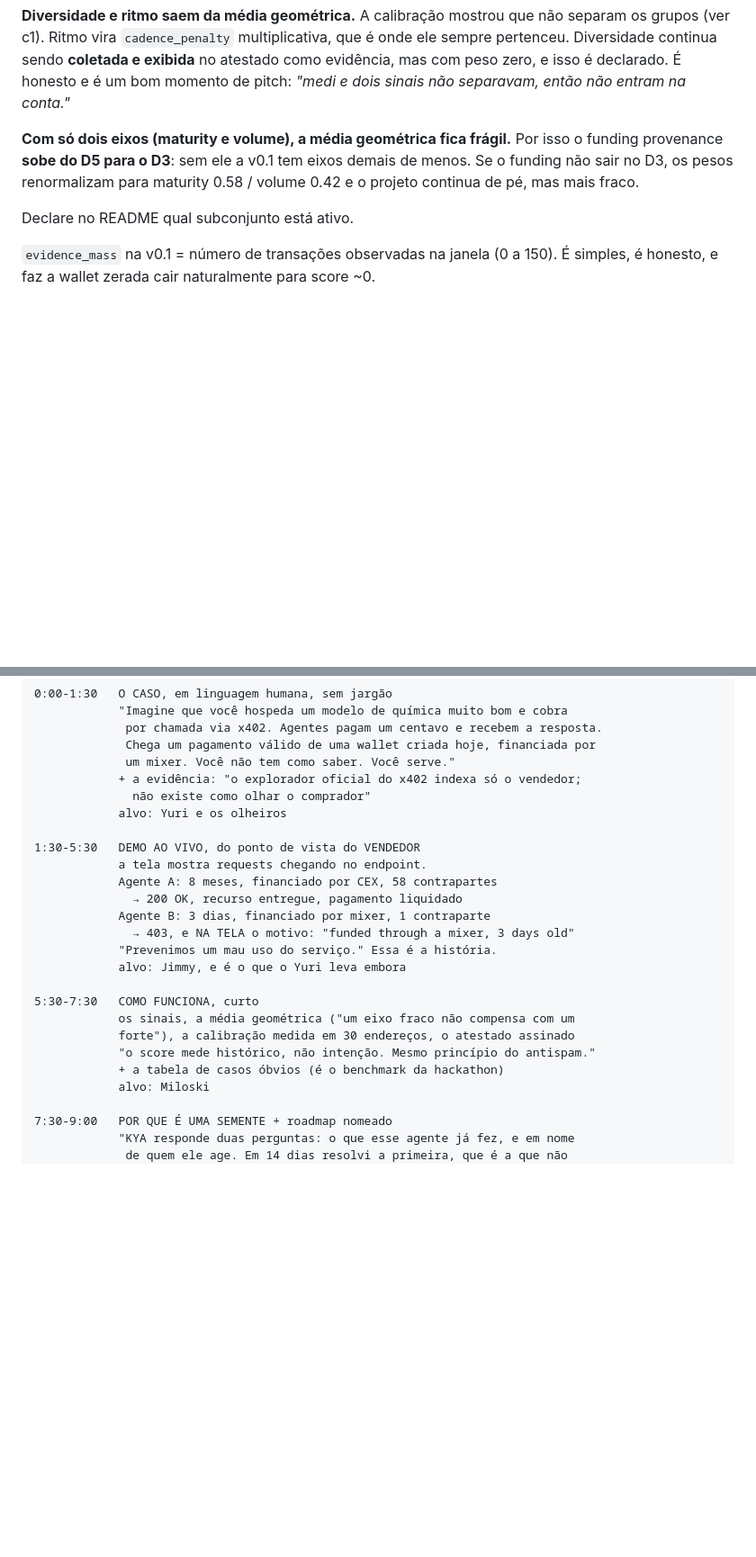
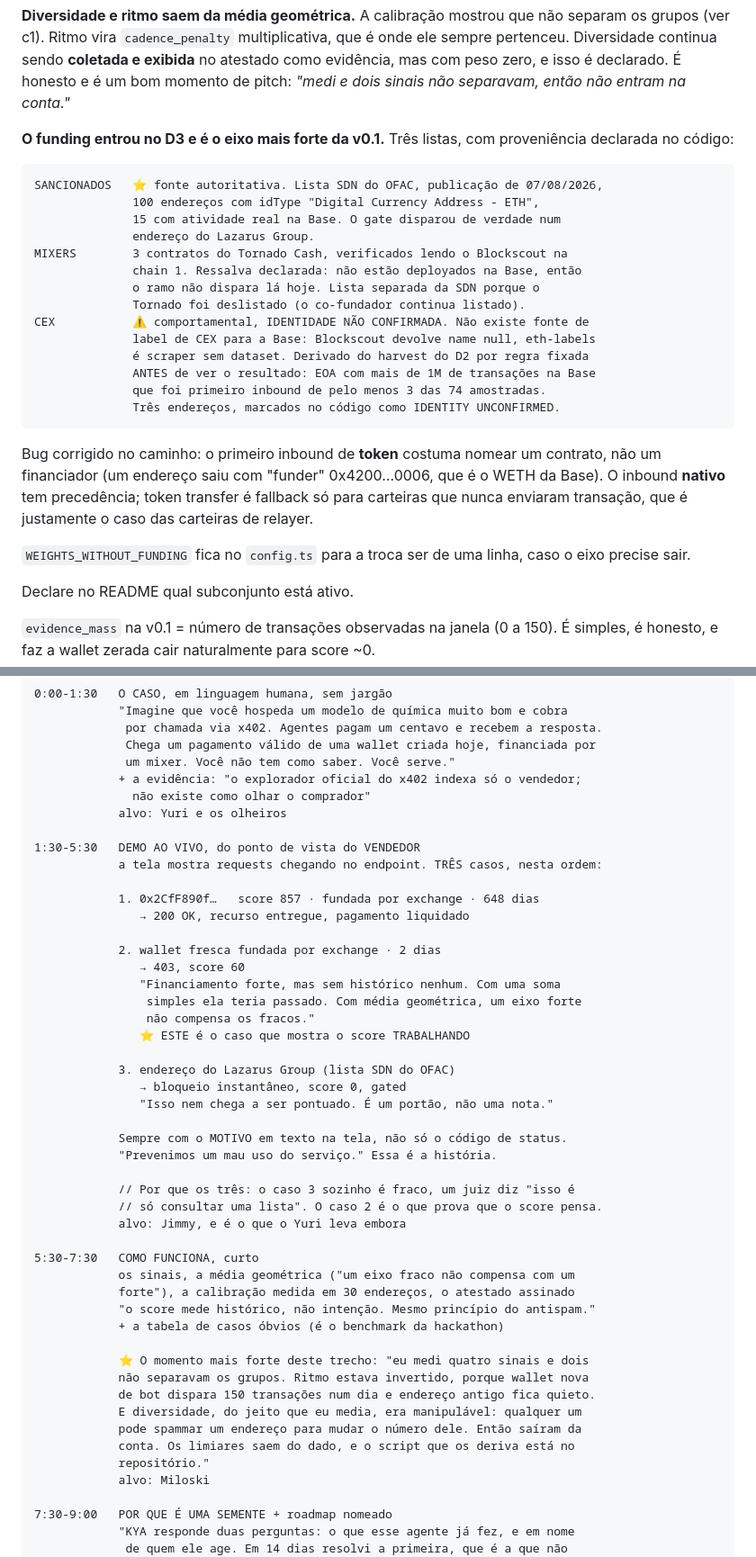
Before and after one commit to orlandol23/kya-know-your-agent, a Markdown page: PLAN.md, 2 parts joined by grey strips. Shown at 90% size. Drawn GitHub-style; blank space fills up the shorter version.

````diff
--- a/PLAN.md
+++ b/PLAN.md
@@ -239,7 +239,28 @@ familiarity       —        roadmap         contata vendedores x402 com frequê
 
 **Diversidade e ritmo saem da média geométrica.** A calibração mostrou que não separam os grupos (ver c1). Ritmo vira `cadence_penalty` multiplicativa, que é onde ele sempre pertenceu. Diversidade continua sendo **coletada e exibida** no atestado como evidência, mas com peso zero, e isso é declarado. É honesto e é um bom momento de pitch: *"medi e dois sinais não separavam, então não entram na conta."*
 
-**Com só dois eixos (maturity e volume), a média geométrica fica frágil.** Por isso o funding provenance **sobe do D5 para o D3**: sem ele a v0.1 tem eixos demais de menos. Se o funding não sair no D3, os pesos renormalizam para maturity 0.58 / volume 0.42 e o projeto continua de pé, mas mais fraco.
+**O funding entrou no D3 e é o eixo mais forte da v0.1.** Três listas, com proveniência declarada no código:
+
+```
+SANCIONADOS   ⭐ fonte autoritativa. Lista SDN do OFAC, publicação de 07/08/2026,
+              100 endereços com idType "Digital Currency Address - ETH",
+              15 com atividade real na Base. O gate disparou de verdade num
+              endereço do Lazarus Group.
+MIXERS        3 contratos do Tornado Cash, verificados lendo o Blockscout na
+              chain 1. Ressalva declarada: não estão deployados na Base, então
+              o ramo não dispara lá hoje. Lista separada da SDN porque o
+              Tornado foi deslistado (o co-fundador continua listado).
+CEX           ⚠️ comportamental, IDENTIDADE NÃO CONFIRMADA. Não existe fonte de
+              label de CEX para a Base: Blockscout devolve name null, eth-labels
+              é scraper sem dataset. Derivado do harvest do D2 por regra fixada
+              ANTES de ver o resultado: EOA com mais de 1M de transações na Base
+              que foi primeiro inbound de pelo menos 3 das 74 amostradas.
+              Três endereços, marcados no código como IDENTITY UNCONFIRMED.
+```
+
+Bug corrigido no caminho: o primeiro inbound de **token** costuma nomear um contrato, não um financiador (um endereço saiu com "funder" 0x4200…0006, que é o WETH da Base). O inbound **nativo** tem precedência; token transfer é fallback só para carteiras que nunca enviaram transação, que é justamente o caso das carteiras de relayer.
+
+`WEIGHTS_WITHOUT_FUNDING` fica no `config.ts` para a troca ser de uma linha, caso o eixo precise sair.
 
 Declare no README qual subconjunto está ativo.
 
@@ -515,12 +564,27 @@ PREDICTION MARKETS   o insider da Google criou wallet fresca, apostou US$200K
             alvo: Yuri e os olheiros
 
 1:30-5:30   DEMO AO VIVO, do ponto de vista do VENDEDOR
-            a tela mostra requests chegando no endpoint.
-            Agente A: 8 meses, financiado por CEX, 58 contrapartes
-              → 200 OK, recurso entregue, pagamento liquidado
-            Agente B: 3 dias, financiado por mixer, 1 contraparte
-              → 403, e NA TELA o motivo: "funded through a mixer, 3 days old"
+            a tela mostra requests chegando no endpoint. TRÊS casos, nesta ordem:
+
+            1. 0x2CfF890f…   score 857 · fundada por exchange · 648 dias
+               → 200 OK, recurso entregue, pagamento liquidado
+
+            2. wallet fresca fundada por exchange · 2 dias
+               → 403, score 60
+               "Financiamento forte, mas sem histórico nenhum. Com uma soma
+                simples ela teria passado. Com média geométrica, um eixo forte
+                não compensa os fracos."
+               ⭐ ESTE é o caso que mostra o score TRABALHANDO
+
+            3. endereço do Lazarus Group (lista SDN do OFAC)
+               → bloqueio instantâneo, score 0, gated
+               "Isso nem chega a ser pontuado. É um portão, não uma nota."
+
+            Sempre com o MOTIVO em texto na tela, não só o código de status.
             "Prevenimos um mau uso do serviço." Essa é a história.
+
+            // Por que os três: o caso 3 sozinho é fraco, um juiz diz "isso é
+            // só consultar uma lista". O caso 2 é o que prova que o score pensa.
             alvo: Jimmy, e é o que o Yuri leva embora
 
 5:30-7:30   COMO FUNCIONA, curto
@@ -528,6 +592,14 @@ PREDICTION MARKETS   o insider da Google criou wallet fresca, apostou US$200K
             forte"), a calibração medida em 30 endereços, o atestado assinado
             "o score mede histórico, não intenção. Mesmo princípio do antispam."
             + a tabela de casos óbvios (é o benchmark da hackathon)
+
+            ⭐ O momento mais forte deste trecho: "eu medi quatro sinais e dois
+            não separavam os grupos. Ritmo estava invertido, porque wallet nova
+            de bot dispara 150 transações num dia e endereço antigo fica quieto.
+            E diversidade, do jeito que eu media, era manipulável: qualquer um
+            pode spammar um endereço para mudar o número dele. Então saíram da
+            conta. Os limiares saem do dado, e o script que os deriva está no
+            repositório."
             alvo: Miloski
 
 7:30-9:00   POR QUE É UMA SEMENTE + roadmap nomeado
````
Also changed, not shown: other parts of PLAN.md (+35 -7 lines).
